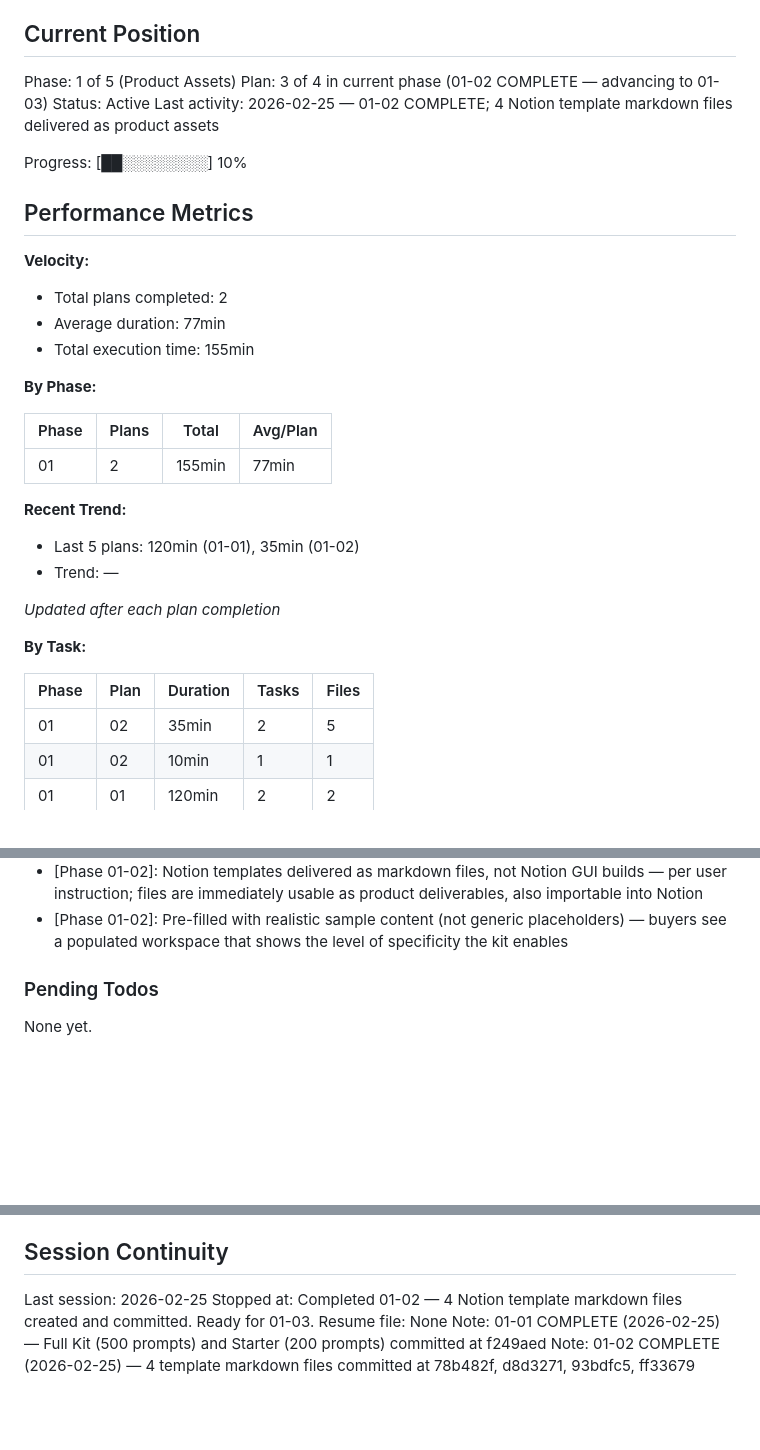
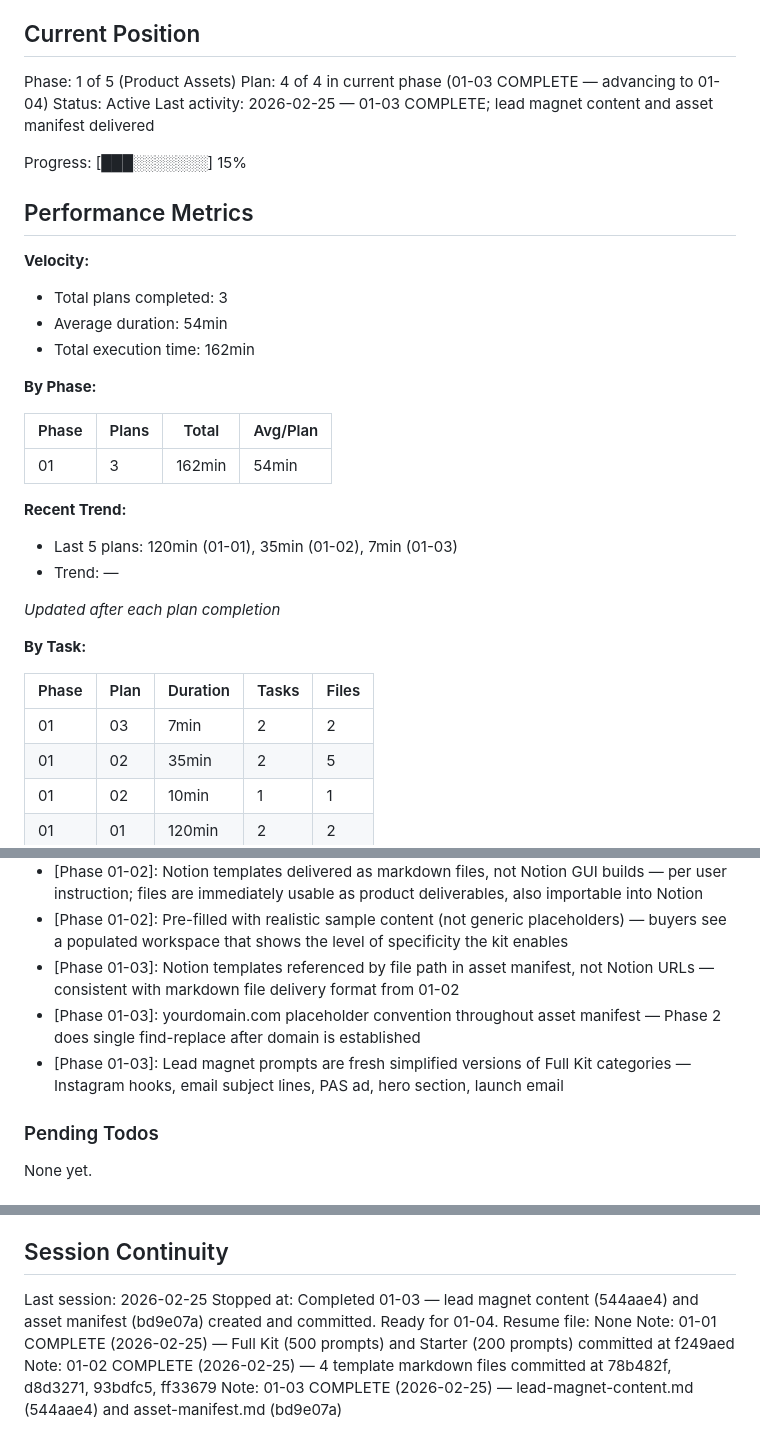
Before and after one commit to Munnin-aen-Huggin/contentkit-ai, a Markdown page: .planning/STATE.md, 3 parts joined by grey strips. Rendered like a GitHub page; blank space fills up the shorter version.

Commit message:
docs(01-03): complete lead magnet and asset manifest plan
- 01-03-SUMMARY.md: gap-engineered lead magnet + asset manifest, 7min, 2 tasks
- STATE.md: advanced to plan 4 of 4, updated metrics, added 01-03 decisions

```diff
--- a/.planning/STATE.md
+++ b/.planning/STATE.md
@@ -10,27 +10,27 @@ See: .planning/PROJECT.md (updated 2026-02-24)
 ## Current Position
 
 Phase: 1 of 5 (Product Assets)
-Plan: 3 of 4 in current phase (01-02 COMPLETE — advancing to 01-03)
+Plan: 4 of 4 in current phase (01-03 COMPLETE — advancing to 01-04)
 Status: Active
-Last activity: 2026-02-25 — 01-02 COMPLETE; 4 Notion template markdown files delivered as product assets
+Last activity: 2026-02-25 — 01-03 COMPLETE; lead magnet content and asset manifest delivered
 
-Progress: [██░░░░░░░░] 10%
+Progress: [███░░░░░░░] 15%
 
 ## Performance Metrics
 
 **Velocity:**
-- Total plans completed: 2
-- Average duration: 77min
-- Total execution time: 155min
+- Total plans completed: 3
+- Average duration: 54min
+- Total execution time: 162min
 
 **By Phase:**
 
 | Phase | Plans | Total | Avg/Plan |
 |-------|-------|-------|----------|
-| 01 | 2 | 155min | 77min |
+| 01 | 3 | 162min | 54min |
 
 **Recent Trend:**
-- Last 5 plans: 120min (01-01), 35min (01-02)
+- Last 5 plans: 120min (01-01), 35min (01-02), 7min (01-03)
 - Trend: —
 
 *Updated after each plan completion*
@@ -39,6 +39,7 @@ Progress: [██░░░░░░░░] 10%
 
 | Phase | Plan | Duration | Tasks | Files |
 |-------|------|----------|-------|-------|
+| 01 | 03 | 7min | 2 | 2 |
 | 01 | 02 | 35min | 2 | 5 |
 | 01 | 02 | 10min | 1 | 1 |
 | 01 | 01 | 120min | 2 | 2 |
@@ -63,6 +64,9 @@ Recent decisions affecting current work:
 - [Phase 01-01]: Variable format includes concrete example ("e.g., 'freelance graphic designers charging under $50/hr'") — not just [VARIABLE NAME]
 - [Phase 01-02]: Notion templates delivered as markdown files, not Notion GUI builds — per user instruction; files are immediately usable as product deliverables, also importable into Notion
 - [Phase 01-02]: Pre-filled with realistic sample content (not generic placeholders) — buyers see a populated workspace that shows the level of specificity the kit enables
+- [Phase 01-03]: Notion templates referenced by file path in asset manifest, not Notion URLs — consistent with markdown file delivery format from 01-02
+- [Phase 01-03]: yourdomain.com placeholder convention throughout asset manifest — Phase 2 does single find-replace after domain is established
+- [Phase 01-03]: Lead magnet prompts are fresh simplified versions of Full Kit categories — Instagram hooks, email subject lines, PAS ad, hero section, launch email
 
 ### Pending Todos
 
@@ -77,7 +81,8 @@ None yet.
 ## Session Continuity
 
 Last session: 2026-02-25
-Stopped at: Completed 01-02 — 4 Notion template markdown files created and committed. Ready for 01-03.
+Stopped at: Completed 01-03 — lead magnet content (544aae4) and asset manifest (bd9e07a) created and committed. Ready for 01-04.
 Resume file: None
 Note: 01-01 COMPLETE (2026-02-25) — Full Kit (500 prompts) and Starter (200 prompts) committed at f249aed
 Note: 01-02 COMPLETE (2026-02-25) — 4 template markdown files committed at 78b482f, d8d3271, 93bdfc5, ff33679
+Note: 01-03 COMPLETE (2026-02-25) — lead-magnet-content.md (544aae4) and asset-manifest.md (bd9e07a)
```
Also changed, not shown: 1 other file.
